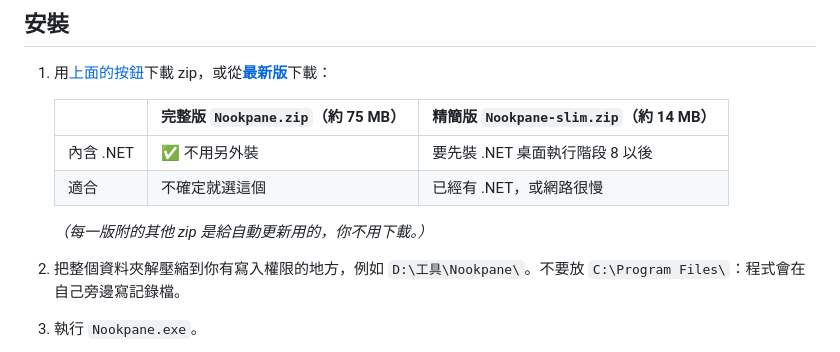
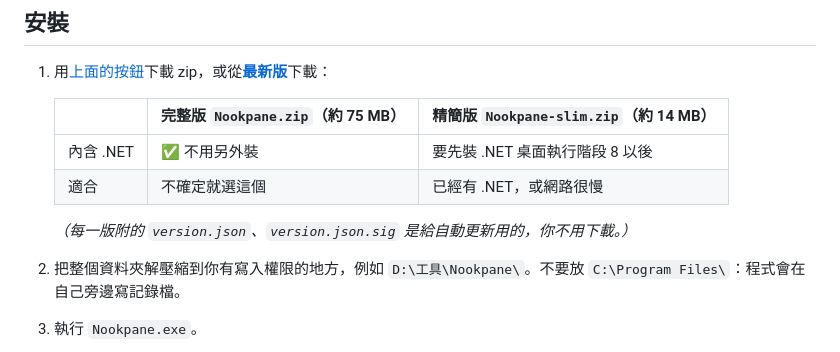
Before and after one commit to bemyselfstar/nookpane, a Markdown page: README.zh-TW.md, the part around one of its changes. GitHub-like rendering.

```diff
--- a/README.zh-TW.md
+++ b/README.zh-TW.md
@@ -141,7 +141,7 @@
    | 內含 .NET | ✅ 不用另外裝 | 要先裝 .NET 桌面執行階段 8 以後 |
    | 適合 | 不確定就選這個 | 已經有 .NET，或網路很慢 |
 
-   *（每一版附的其他 zip 是給自動更新用的，你不用下載。）*
+   *（每一版附的 `version.json`、`version.json.sig` 是給自動更新用的，你不用下載。）*
 
 2. 把整個資料夾解壓縮到你有寫入權限的地方，例如 `D:\工具\Nookpane\`。不要放 `C:\Program Files\`：程式會在自己旁邊寫記錄檔。
 3. 執行 `Nookpane.exe`。
```
Also changed, not shown: other parts of README.zh-TW.md (+1 -1 lines), README.md (+2 -2 lines), assets/download-guide-en.png, assets/download-guide-zh.png.
